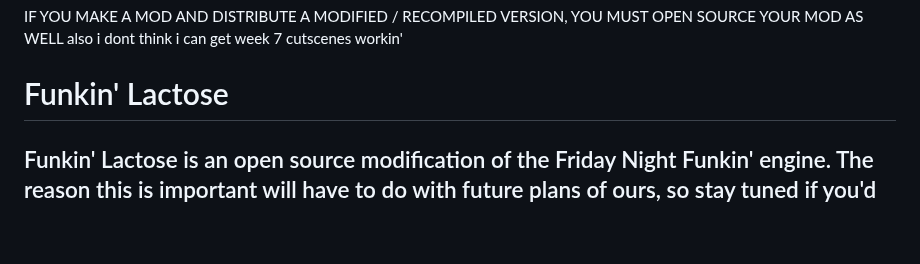
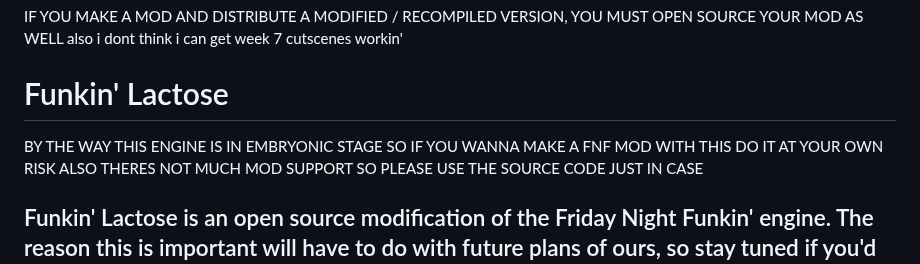
Before and after one commit to Funkin-Lactose-Devs/FunkinLactose, a Markdown page: README.md, the part around one of its changes. Drawn GitHub-style; blank space fills up the shorter version.

```diff
--- a/README.md
+++ b/README.md
@@ -7,6 +7,9 @@ IF YOU MAKE A MOD AND DISTRIBUTE A MODIFIED / RECOMPILED VERSION, YOU MUST OPEN
 also i dont think i can get week 7 cutscenes workin'
 
 # Funkin' Lactose
+
+BY THE WAY THIS ENGINE IS IN EMBRYONIC STAGE SO IF YOU WANNA MAKE A FNF MOD WITH THIS DO IT AT YOUR OWN RISK
+ALSO THERES NOT MUCH MOD SUPPORT SO PLEASE USE THE SOURCE CODE JUST IN CASE
 
 ## Funkin' Lactose is an open source modification of the Friday Night Funkin' engine. The reason this is important will have to do with future plans of ours, so stay tuned if you'd like to hear more about those;
 Funkin' Lactose is based off of the aforementioned Friday Night Funkin' source. It's made to be a bit more accessible and slightly easier to build off of, as well as having several quality of life changes and a significantly more focused direction on the more traditional feel of rhythm games, all while still keeping the same style and feel of Friday Night Funkin'. I know a lot of source codes are hard to work with for FNF, usually very unoptimised or very unorganised (Codename and Psych, I'm excluding you two.), I am planning to fix both of these issues with Funkin' Lactose in the future. True to the spirit of Newgrounds, Friday Night Funkin' should be accessible by everyone, both modders and gamers alike, and I wanted to make it my goal to fix a lot of the issues that prevented people from being able to use the base game's engine, as well as create a bit more polished engine, as I was unhappy with the current existing ones at the time.
```
Also changed, not shown: other parts of README.md (+1 -1 lines).
